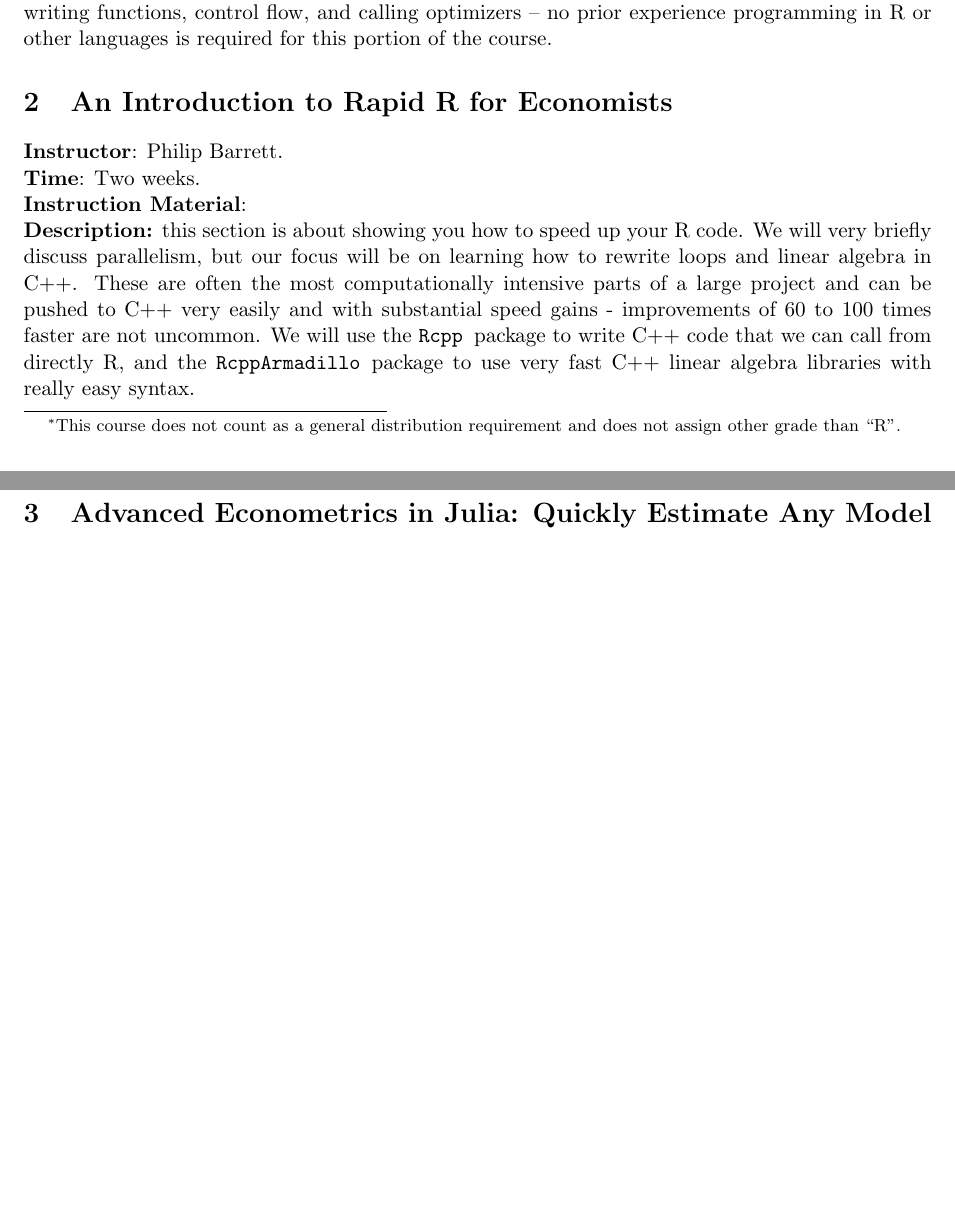
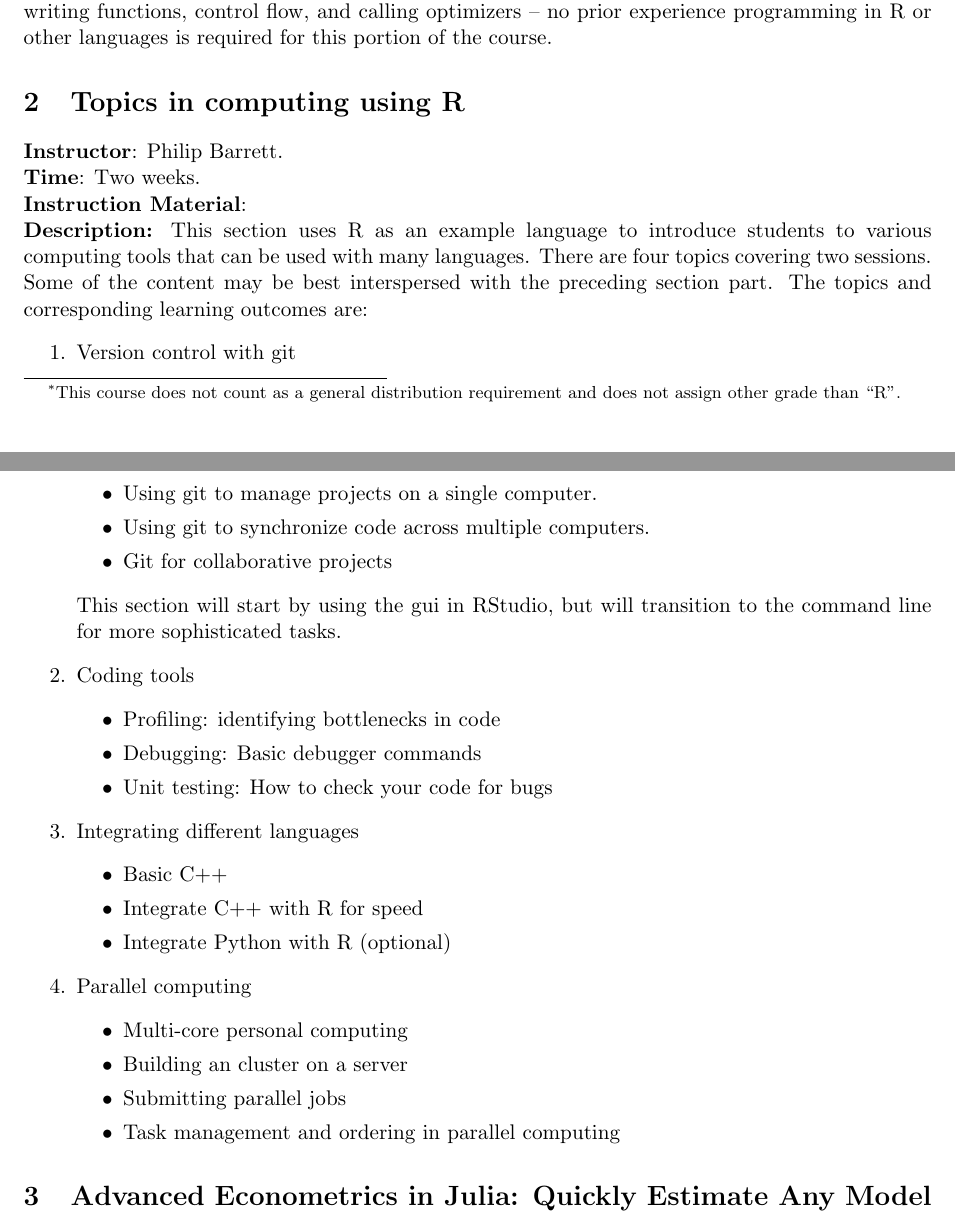
Before and after one commit to squipbar/PracticalComputing, a LaTeX paper (Syllabus.tex): two parts of pages 1 and 2 of 2 before the commit and two parts of pages 1 and 2 of 3 after it, joined at a grey line, cut so that both start at the same text, the shorter picture padded with empty space. Compiled offline with pdfLaTeX.

Commit message:
PB syllabus update

```diff
--- a/Syllabus.tex
+++ b/Syllabus.tex
@@ -19,18 +19,51 @@
 \noindent \textbf{Instruction Material}: Available on \href{http://johnerichumphries.com}{http://johnerichumphries.com}.\\
 \noindent \textbf{Description:} \noindent \textbf{Description:} this section provides a rapid introduction to the R environment for statistical computing. The objective of this part of the course is two part: (1) equip studets with the skills to use R as a statistical computing environment and (2) equip students with the skills to program in R so that they can implement their own models and methods. Practical skills covered include understanding R code, writing well documented R code, visualizing and summarizing data, writing functions, control flow, and calling optimizers -- no prior experience programming in R or other languages is required for this portion of the course.
 
-\section{An Introduction to Rapid R for Economists}
+\section{Topics in computing using R}
 \noindent \textbf{Instructor}: Philip Barrett.\\
 \noindent \textbf{Time}: Two weeks.\\
 \noindent \textbf{Instruction Material}: \\
-\noindent \textbf{Description:} this section is about showing you how to speed up your R code.  We will very briefly discuss parallelism, but our focus will be on learning how to rewrite loops and linear algebra in C++.  These are often the most computationally intensive parts of a large project and can be pushed to C++ very easily and with substantial speed gains - improvements of 60 to 100 times faster are not uncommon.  We will use the \tt Rcpp \rm package to write C++ code that we can call from directly R, and the \tt RcppArmadillo \rm package to use very fast C++ linear algebra libraries with really easy syntax.
+\noindent \textbf{Description:} This section uses R as an example language to introduce students to various computing tools that can be used with many languages.  There are four topics covering two sessions.  Some of the content may be best interspersed with the preceding section part.  The topics and corresponding learning outcomes are:
+\begin{enumerate}
+  \item Version control with git
+	\begin{itemize}
+	  \item Using git to manage projects on a single computer.
+	  \item Using git to synchronize code across multiple computers.
+	  \item Git for collaborative projects
+	\end{itemize}
+	This section will start by using the gui in RStudio, but will transition to the command line for more sophisticated tasks.
+
+  \item Coding tools
+	\begin{itemize}
+	  \item Profiling: identifying bottlenecks in code
+	  \item Debugging: Basic debugger commands
+	  \item Unit testing: How to check your code for bugs
+	\end{itemize}
+
+  \item Integrating different languages
+	\begin{itemize}
+	  \item Basic C++
+	  \item Integrate C++ with R for speed
+	  \item Integrate Python with R (optional)
+	\end{itemize}
+
+  \item Parallel computing
+	\begin{itemize}
+	  \item Multi-core personal computing
+	  \item	Building an cluster on a server
+	  \item Submitting parallel jobs
+	  \item Task management and ordering in parallel computing
+	\end{itemize}
+
+\end{enumerate}
 
 
 \section{Advanced Econometrics in Julia: Quickly Estimate Any Model}
 \noindent \textbf{Instructor}: Bradley J. Setzler.\\
 \noindent \textbf{Time}: Two weeks.\\
 \noindent \textbf{Instruction Material}: Available on \href{JuliaEconomics.com}{JuliaEconomics.com}.\\
-\noindent \textbf{Description}: This section introduces students to the Julia programming language. Created in 2012, Julia aims to be the fastest among the user-friendly numerical programming languages. I demonstrate how to copy your theoretical equations from \LaTeX\ into Julia to achieve high-speed estimation without having to change the logic of your equations (Julia even permits \LaTeX\ symbols). Julia is a function-friendly language (economics is a function-based field of study), and you can run nested loops without worrying about speed, following the standard notation of economics ($\forall i, \forall t$, etc.). I show how to run Julia in the cluster with a single line of code, that is, you can run your code on 150 CPU's of the University server simultaneously after only a one-line command. I use very computationally intensive estimation routines (nonlinear recursive Bayesian filters, high-dimensional fixed effects, bootstrap step-down multiple hypothesis testing) to show that Julia can rapidly compute (almost) any challenge we can imagine as economists.
+\noindent \textbf{Description}: This section introduces students to the Julia programming language. Created in 2012, Julia aims to be the fastest among the user-friendly numerical programming languages. I demonstrate how to copy your theoretical equations from \LaTeX\ into Julia to achieve high-speed estimation without having to change the logic of your equations (Julia even permits \LaTeX\ symbols). Julia is a function-friendly language (economics is a function-based field of study), and you can run nested loops without worrying about speed, following the standard notation of economics ($\forall i, \forall t$, etc.). I show how to run Julia in the cluster with a single line of code, that is, you can run your code on 150 CPU's of the University server simultaneously after only a one-line command. I use very computationally intensive estimation routines (nonlinear recursive Bayesian filters, high-dimensional fixed effects, bootstrap step-down multiple hypothesis testing) to show that Julia can rapidly compute
+(almost) any challenge we can imagine as economists.
 
 
 \section{Advanced Econometrics in Julia: Applied Structural Models}
```
